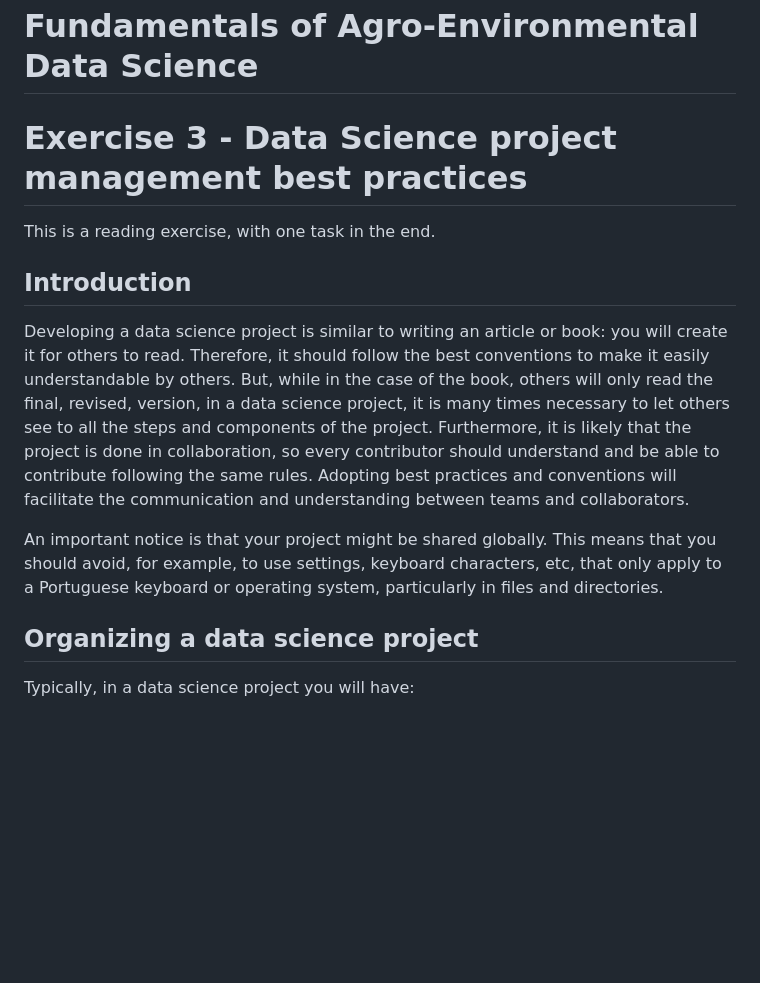
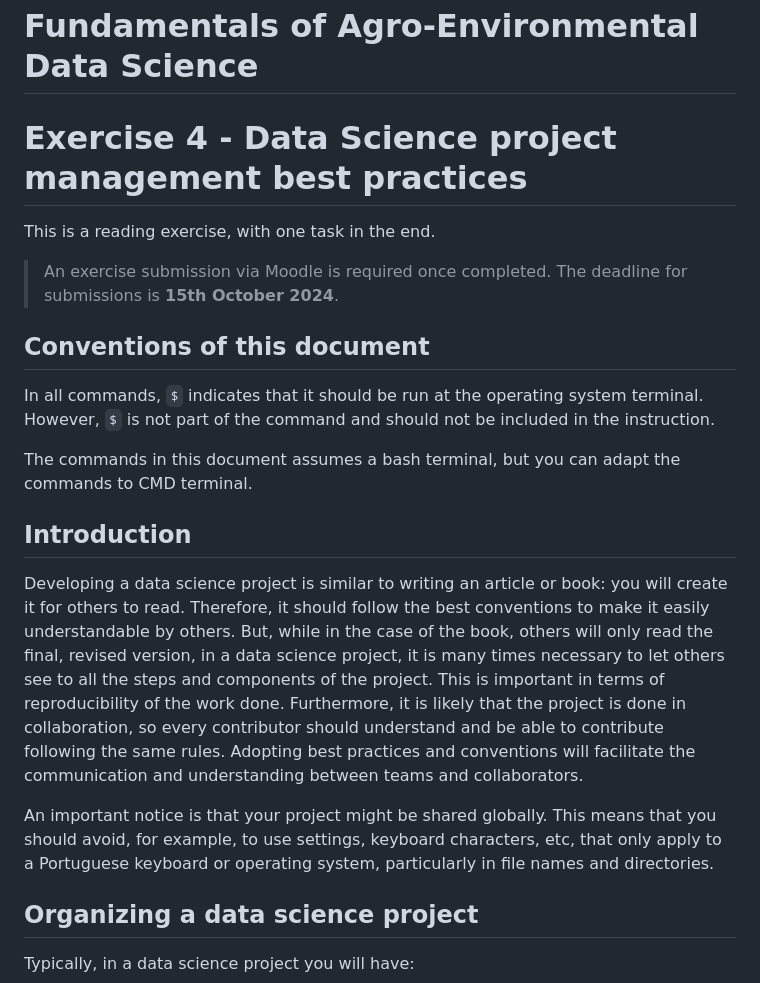
Before and after one commit to isa-ulisboa/greends-fads-exercises, a Markdown page: fads_ex_04_ds_project_structure.md, the part around one of its changes. GitHub-like rendering; blank space fills up the shorter version.

```diff
--- a/fads_ex_03_ds_project_structure.md
+++ b/fads_ex_04_ds_project_structure.md
@@ -1,14 +1,22 @@
 # Fundamentals of Agro-Environmental Data Science
 
-# Exercise 3 - Data Science project management best practices
+# Exercise 4 - Data Science project management best practices
 
 This is a reading exercise, with one task in the end.
 
+> An exercise submission via Moodle is required once completed. The deadline for submissions is **15th October 2024**.
+
+## Conventions of this document
+
+In all commands, `$` indicates that it should be run at the operating system terminal. However, `$` is not part of the command and should not be included in the instruction.
+
+The commands in this document assumes a bash terminal, but you can adapt the commands to CMD terminal.
+
 ## Introduction
 
-Developing a data science project is similar to writing an article or book: you will create it for others to read. Therefore, it should follow the best conventions to make it easily understandable by others. But, while in the case of the book, others will only read the final, revised, version, in a data science project, it is many times necessary to let others see to all the steps and components of the project. Furthermore, it is likely that the project is done in collaboration, so every contributor should understand and be able to contribute following the same rules. Adopting best practices and conventions will facilitate the communication and understanding between teams and collaborators.
+Developing a data science project is similar to writing an article or book: you will create it for others to read. Therefore, it should follow the best conventions to make it easily understandable by others. But, while in the case of the book, others will only read the final, revised version, in a data science project, it is many times necessary to let others see to all the steps and components of the project. This is important in terms of reproducibility of the work done. Furthermore, it is likely that the project is done in collaboration, so every contributor should understand and be able to contribute following the same rules. Adopting best practices and conventions will facilitate the communication and understanding between teams and collaborators.
 
-An important notice is that your project might be shared globally. This means that you should avoid, for example, to use settings, keyboard characters, etc, that only apply to a Portuguese keyboard or operating system, particularly in files and directories.
+An important notice is that your project might be shared globally. This means that you should avoid, for example, to use settings, keyboard characters, etc, that only apply to a Portuguese keyboard or operating system, particularly in file names and directories.
 
 ## Organizing a data science project
 
```
Also changed, not shown: other parts of fads_ex_04_ds_project_structure.md (+26 -4 lines), fads_ex_03_github_collaboration.md (+4 -0 lines), images/image.png (added), images/image2.png (added), images/image3.png (added).
